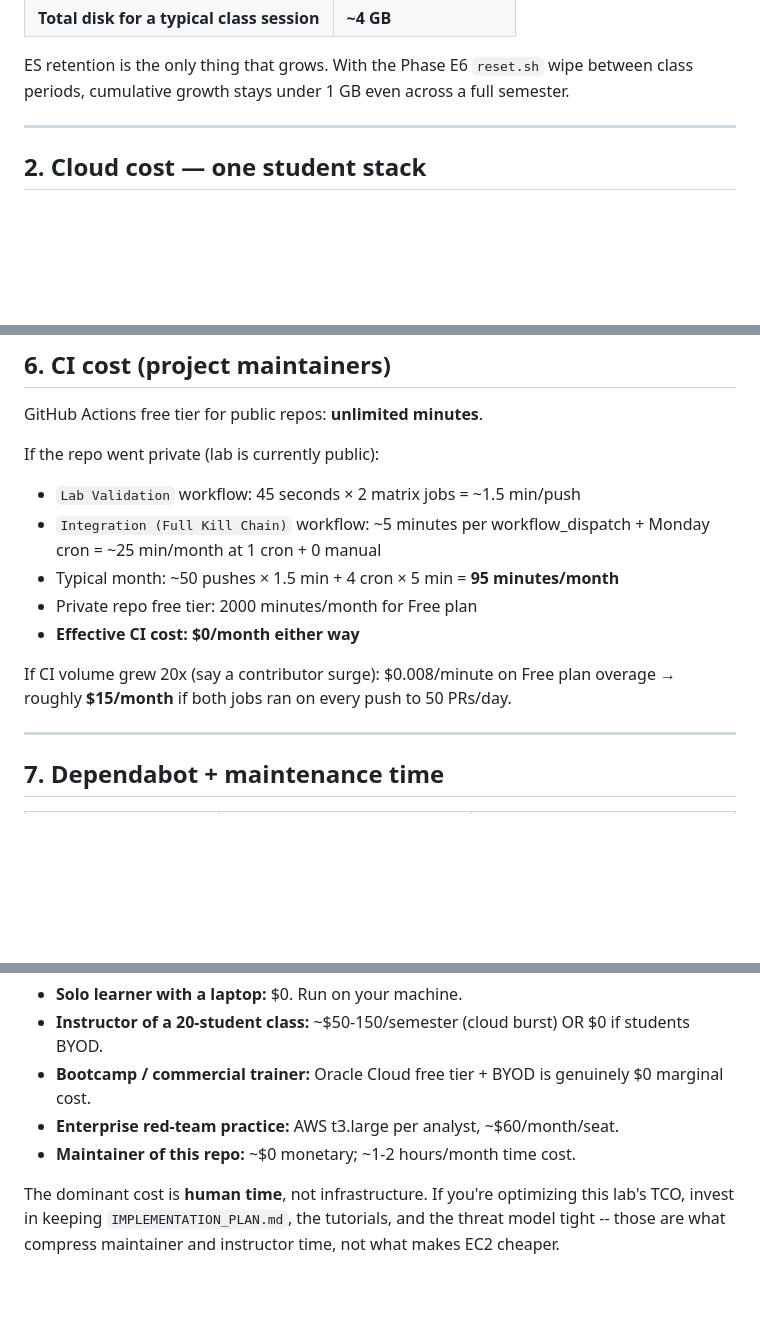
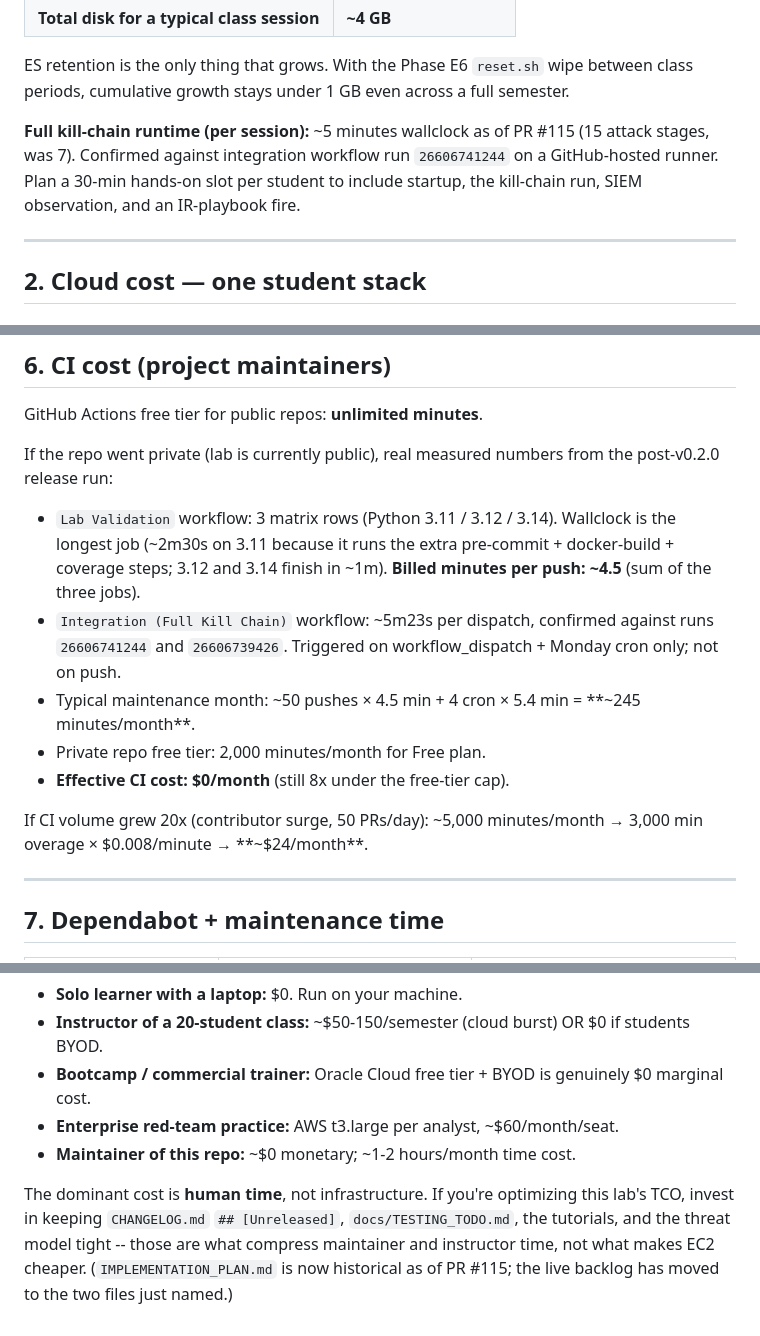
Before and after one commit to voltron-1/Adversary-in-a-box, a Markdown page: docs/COST_BREAKDOWN.md, 3 parts joined by grey strips. Rendered like a GitHub page; blank space fills up the shorter version.

Commit message:
docs(cost): refresh COST_BREAKDOWN.md against post-v0.2.0 state (#118)
Targeted freshness pass; numbers were stale relative to today's tree:

* Header now scopes the doc to v0.2.0 + post-release PRs #115-#117
  (main at 0e81ee6, 2026-05-29) instead of just v0.2.0, and flags
  that the CI minute counts below are measured (not extrapolated).
* Section 1: added a per-session full kill-chain runtime callout --
  ~5 min wallclock for the 15-stage chain (was 7 pre-#115), cites
  integration run 26606741244 as evidence, and translates into a
  30-min hands-on-slot recommendation.
* Section 6 (CI cost): replaced the 95-min/month estimate (based on
  2 matrix jobs * 45s) with the real measured budget -- 3 matrix
  rows on Python 3.11/3.12/3.14, ~4.5 billed min/push, ~5m23s
  integration dispatch, ~245 min/month at steady state. Bottom line
  unchanged ($0; still 8x under the free-tier cap).
* Section 11 (bottom line): IMPLEMENTATION_PLAN.md pointer updated
  since it's historical as of PR #115; readers pointed at
  CHANGELOG ## [Unreleased] + TESTING_TODO instead.

Cloud pricing tables, hardware specs, BYOD section, and the
commercial-tool comparison are all unchanged -- still accurate.

Co-authored-by: Tommy Lammers <your.email@example.com>
Co-authored-by: Claude Opus 4.7 (1M context) <noreply@anthropic.com>

```diff
--- a/docs/COST_BREAKDOWN.md
+++ b/docs/COST_BREAKDOWN.md
@@ -51,6 +53,12 @@ sufficient, 4 vCPU comfortable.
 ES retention is the only thing that grows. With the Phase E6
 `reset.sh` wipe between class periods, cumulative growth stays
 under 1 GB even across a full semester.
+
+**Full kill-chain runtime (per session):** ~5 minutes wallclock as
+of PR #115 (15 attack stages, was 7). Confirmed against integration
+workflow run `26606741244` on a GitHub-hosted runner. Plan a 30-min
+hands-on slot per student to include startup, the kill-chain run,
+SIEM observation, and an IR-playbook fire.
 
 ---
 
@@ -192,17 +200,24 @@ already own).
 
 GitHub Actions free tier for public repos: **unlimited minutes**.
 
-If the repo went private (lab is currently public):
-- `Lab Validation` workflow: 45 seconds × 2 matrix jobs = ~1.5 min/push
-- `Integration (Full Kill Chain)` workflow: ~5 minutes per
-  workflow_dispatch + Monday cron = ~25 min/month at 1 cron + 0 manual
-- Typical month: ~50 pushes × 1.5 min + 4 cron × 5 min = **95 minutes/month**
-- Private repo free tier: 2000 minutes/month for Free plan
-- **Effective CI cost: $0/month either way**
+If the repo went private (lab is currently public), real measured
+numbers from the post-v0.2.0 release run:
 
-If CI volume grew 20x (say a contributor surge): $0.008/minute on
-Free plan overage → roughly **$15/month** if both jobs ran on every
-push to 50 PRs/day.
+- `Lab Validation` workflow: 3 matrix rows (Python 3.11 / 3.12 / 3.14).
+  Wallclock is the longest job (~2m30s on 3.11 because it runs the
+  extra pre-commit + docker-build + coverage steps; 3.12 and 3.14
+  finish in ~1m). **Billed minutes per push: ~4.5** (sum of the three
+  jobs).
+- `Integration (Full Kill Chain)` workflow: ~5m23s per dispatch,
+  confirmed against runs `26606741244` and `26606739426`. Triggered
+  on workflow_dispatch + Monday cron only; not on push.
+- Typical maintenance month: ~50 pushes × 4.5 min + 4 cron × 5.4 min =
+  **~245 minutes/month**.
+- Private repo free tier: 2,000 minutes/month for Free plan.
+- **Effective CI cost: $0/month** (still 8x under the free-tier cap).
+
+If CI volume grew 20x (contributor surge, 50 PRs/day): ~5,000
+minutes/month → 3,000 min overage × $0.008/minute → **~$24/month**.
 
 ---
 
@@ -307,6 +322,9 @@ in `CONTRIBUTING.md`).
   cost.
 
 The dominant cost is **human time**, not infrastructure. If you're
-optimizing this lab's TCO, invest in keeping `IMPLEMENTATION_PLAN.md`,
-the tutorials, and the threat model tight -- those are what compress
-maintainer and instructor time, not what makes EC2 cheaper.
+optimizing this lab's TCO, invest in keeping `CHANGELOG.md`
+`## [Unreleased]`, `docs/TESTING_TODO.md`, the tutorials, and the
+threat model tight -- those are what compress maintainer and
+instructor time, not what makes EC2 cheaper. (`IMPLEMENTATION_PLAN.md`
+is now historical as of PR #115; the live backlog has moved to the
+two files just named.)
```
Also changed, not shown: other parts of docs/COST_BREAKDOWN.md (+3 -1 lines).
